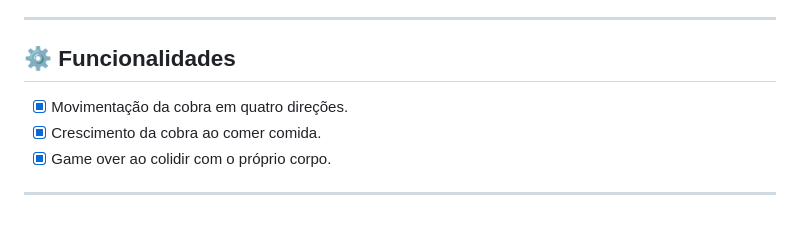
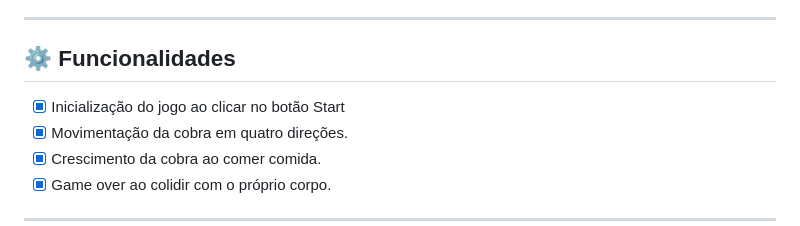
Before and after one commit to haaveeni/jogo-da-cobrinha, a Markdown page: README.md, the part around the change. Rendered like a GitHub page.

```diff
--- a/README.md
+++ b/README.md
@@ -27,7 +27,7 @@ O jogador controla a cabeça de uma cobra para cima, baixo, esquerda e direita,
 ---
 
 ## ⚙️ Funcionalidades
-
+- [x] Inicialização do jogo ao clicar no botão Start
 - [x] Movimentação da cobra em quatro direções.
 - [x] Crescimento da cobra ao comer comida.
 - [x] Game over ao colidir com o próprio corpo.
```
